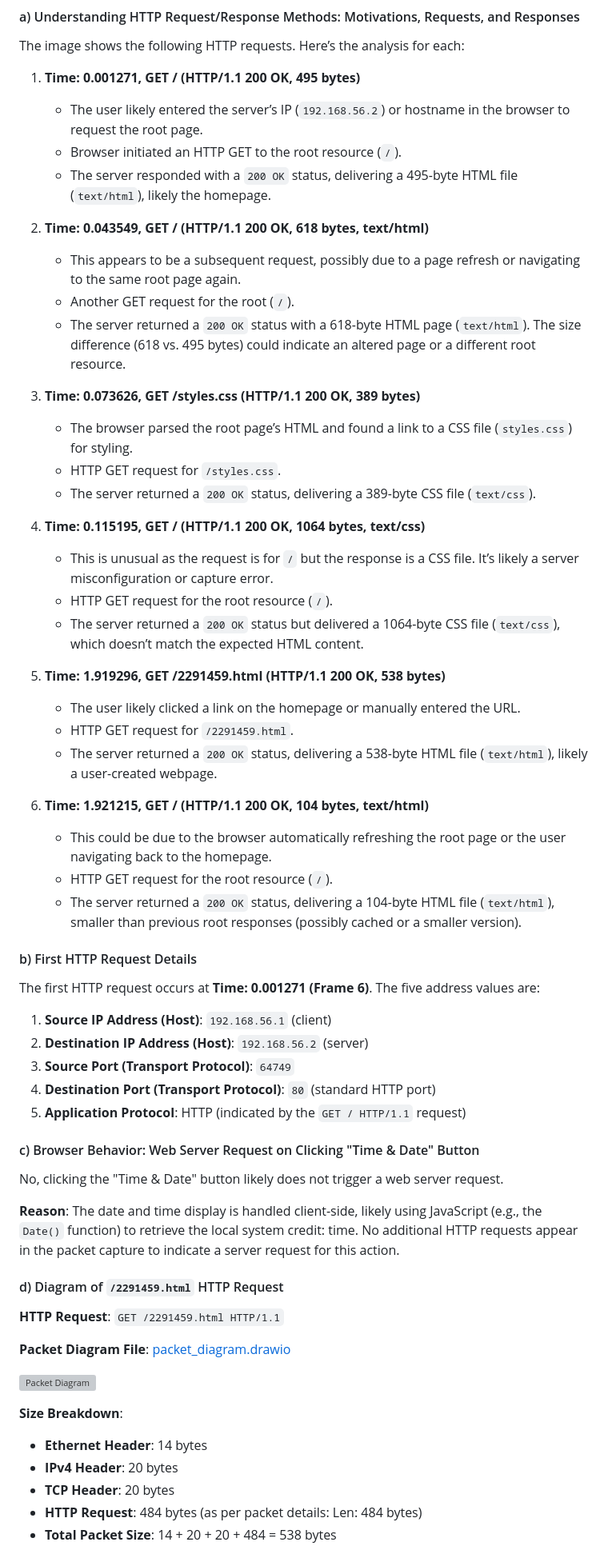
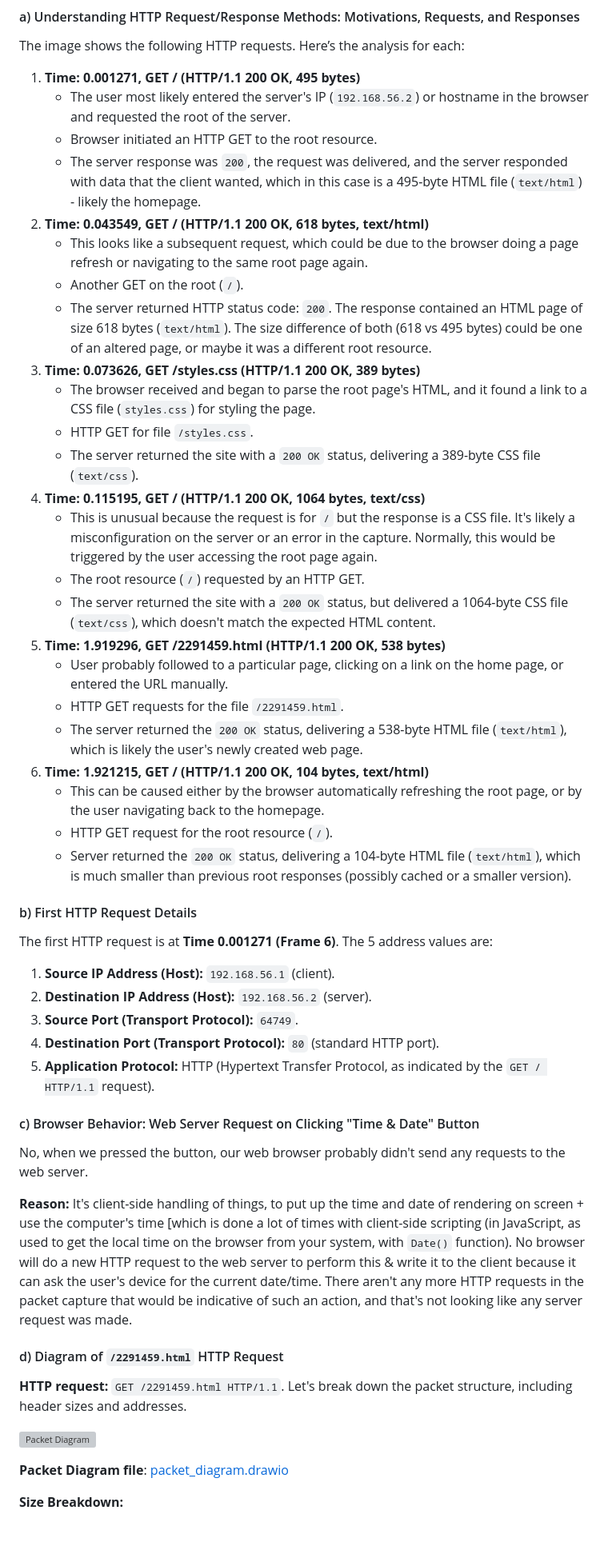
Before and after one commit to anayetullahefty/Riyadul-jurnel-project, a Markdown page: week-06.md, the part around the change printed below. Shown: that part at 80% size. Drawn GitHub-style; blank space fills up the shorter version; grey boxes are pictures that could not be loaded.

```diff
--- a/week-06.md
+++ b/week-06.md
@@ -25,64 +25,51 @@ Filter for HTTP packets only to focus on HTTP traffic:
 The image shows the following HTTP requests. Here’s the analysis for each:
 
 1. **Time: 0.001271, GET / (HTTP/1.1 200 OK, 495 bytes)**
-   - The user likely entered the server’s IP (`192.168.56.2`) or hostname in the browser to request the root page.
-   - Browser initiated an HTTP GET to the root resource (`/`).
-   - The server responded with a `200 OK` status, delivering a 495-byte HTML file (`text/html`), likely the homepage.
-
+   - The user most likely entered the server's IP (`192.168.56.2`) or hostname in the browser and requested the root of the server.
+   - Browser initiated an HTTP GET to the root resource.
+   - The server response was `200`, the request was delivered, and the server responded with data that the client wanted, which in this case is a 495-byte HTML file (`text/html`) - likely the homepage.
 2. **Time: 0.043549, GET / (HTTP/1.1 200 OK, 618 bytes, text/html)**
-   - This appears to be a subsequent request, possibly due to a page refresh or navigating to the same root page again.
-   - Another GET request for the root (`/`).
-   - The server returned a `200 OK` status with a 618-byte HTML page (`text/html`). The size difference (618 vs. 495 bytes) could indicate an altered page or a different root resource.
-
+   - This looks like a subsequent request, which could be due to the browser doing a page refresh or navigating to the same root page again.
+   - Another GET on the root (`/`).
+   - The server returned HTTP status code: `200`. The response contained an HTML page of size 618 bytes (`text/html`). The size difference of both (618 vs 495 bytes) could be one of an altered page, or maybe it was a different root resource.
 3. **Time: 0.073626, GET /styles.css (HTTP/1.1 200 OK, 389 bytes)**
-   - The browser parsed the root page’s HTML and found a link to a CSS file (`styles.css`) for styling.
-   - HTTP GET request for `/styles.css`.
-   - The server returned a `200 OK` status, delivering a 389-byte CSS file (`text/css`).
-
+   - The browser received and began to parse the root page's HTML, and it found a link to a CSS file (`styles.css`) for styling the page.
+   - HTTP GET for file `/styles.css`.
+   - The server returned the site with a `200 OK` status, delivering a 389-byte CSS file (`text/css`).
 4. **Time: 0.115195, GET / (HTTP/1.1 200 OK, 1064 bytes, text/css)**
-   - This is unusual as the request is for `/` but the response is a CSS file. It’s likely a server misconfiguration or capture error.
+   - This is unusual because the request is for `/` but the response is a CSS file. It's likely a misconfiguration on the server or an error in the capture. Normally, this would be triggered by the user accessing the root page again.
+   - The root resource (`/`) requested by an HTTP GET.
+   - The server returned the site with a `200 OK` status, but delivered a 1064-byte CSS file (`text/css`), which doesn't match the expected HTML content.
+5. **Time: 1.919296, GET /2291459.html (HTTP/1.1 200 OK, 538 bytes)**
+   - User probably followed to a particular page, clicking on a link on the home page, or entered the URL manually.
+   - HTTP GET requests for the file `/2291459.html`.
+   - The server returned the `200 OK` status, delivering a 538-byte HTML file (`text/html`), which is likely the user's newly created web page.
+6. **Time: 1.921215, GET / (HTTP/1.1 200 OK, 104 bytes, text/html)**
+   - This can be caused either by the browser automatically refreshing the root page, or by the user navigating back to the homepage.
    - HTTP GET request for the root resource (`/`).
-   - The server returned a `200 OK` status but delivered a 1064-byte CSS file (`text/css`), which doesn’t match the expected HTML content.
-
-5. **Time: 1.919296, GET /2291459.html (HTTP/1.1 200 OK, 538 bytes)**
-   - The user likely clicked a link on the homepage or manually entered the URL.
-   - HTTP GET request for `/2291459.html`.
-   - The server returned a `200 OK` status, delivering a 538-byte HTML file (`text/html`), likely a user-created webpage.
-
-6. **Time: 1.921215, GET / (HTTP/1.1 200 OK, 104 bytes, text/html)**
-   - This could be due to the browser automatically refreshing the root page or the user navigating back to the homepage.
-   - HTTP GET request for the root resource (`/`).
-   - The server returned a `200 OK` status, delivering a 104-byte HTML file (`text/html`), smaller than previous root responses (possibly cached or a smaller version).
+   - Server returned the `200 OK` status, delivering a 104-byte HTML file (`text/html`), which is much smaller than previous root responses (possibly cached or a smaller version).
 
 #### b) First HTTP Request Details
+The first HTTP request is at **Time 0.001271 (Frame 6)**. The 5 address values are:
 
-The first HTTP request occurs at **Time: 0.001271 (Frame 6)**. The five address values are:
-
-1. **Source IP Address (Host)**: `192.168.56.1` (client)
-2. **Destination IP Address (Host)**: `192.168.56.2` (server)
-3. **Source Port (Transport Protocol)**: `64749`
-4. **Destination Port (Transport Protocol)**: `80` (standard HTTP port)
-5. **Application Protocol**: HTTP (indicated by the `GET / HTTP/1.1` request)
+1. **Source IP Address (Host):** `192.168.56.1` (client).
+2. **Destination IP Address (Host):** `192.168.56.2` (server).
+3. **Source Port (Transport Protocol):** `64749`.
+4. **Destination Port (Transport Protocol):** `80` (standard HTTP port).
+5. **Application Protocol:** HTTP (Hypertext Transfer Protocol, as indicated by the `GET / HTTP/1.1` request).
 
 #### c) Browser Behavior: Web Server Request on Clicking "Time & Date" Button
+No, when we pressed the button, our web browser probably didn't send any requests to the web server.
 
-No, clicking the "Time & Date" button likely does not trigger a web server request.
-
-**Reason**: The date and time display is handled client-side, likely using JavaScript (e.g., the `Date()` function) to retrieve the local system credit: time. No additional HTTP requests appear in the packet capture to indicate a server request for this action.
+**Reason:** It's client-side handling of things, to put up the time and date of rendering on screen + use the computer's time [which is done a lot of times with client-side scripting (in JavaScript, as used to get the local time on the browser from your system, with `Date()` function). No browser will do a new HTTP request to the web server to perform this & write it to the client because it can ask the user's device for the current date/time. There aren't any more HTTP requests in the packet capture that would be indicative of such an action, and that's not looking like any server request was made.
 
 #### d) Diagram of `/2291459.html` HTTP Request
 
-**HTTP Request**: `GET /2291459.html HTTP/1.1`
-
-**Packet Diagram File**: [packet_diagram.drawio](image/week6-task4-packet_diagram.drawio)
+**HTTP request:** `GET /2291459.html HTTP/1.1`. Let's break down the packet structure, including header sizes and addresses.
 
 ![Packet Diagram](images/week6-task4-packet_diagram.png)
 
-**Size Breakdown**:
+**Packet Diagram file**: [packet_diagram.drawio](image/week6-task4-packet_diagram.drawio)
 
-- **Ethernet Header**: 14 bytes
-- **IPv4 Header**: 20 bytes
-- **TCP Header**: 20 bytes
-- **HTTP Request**: 484 bytes (as per packet details: Len: 484 bytes)
-- **Total Packet Size**: 14 + 20 + 20 + 484 = 538 bytes
+**Size Breakdown:**
 
```
Also changed, not shown: other parts of week-06.md (+12 -6 lines).
